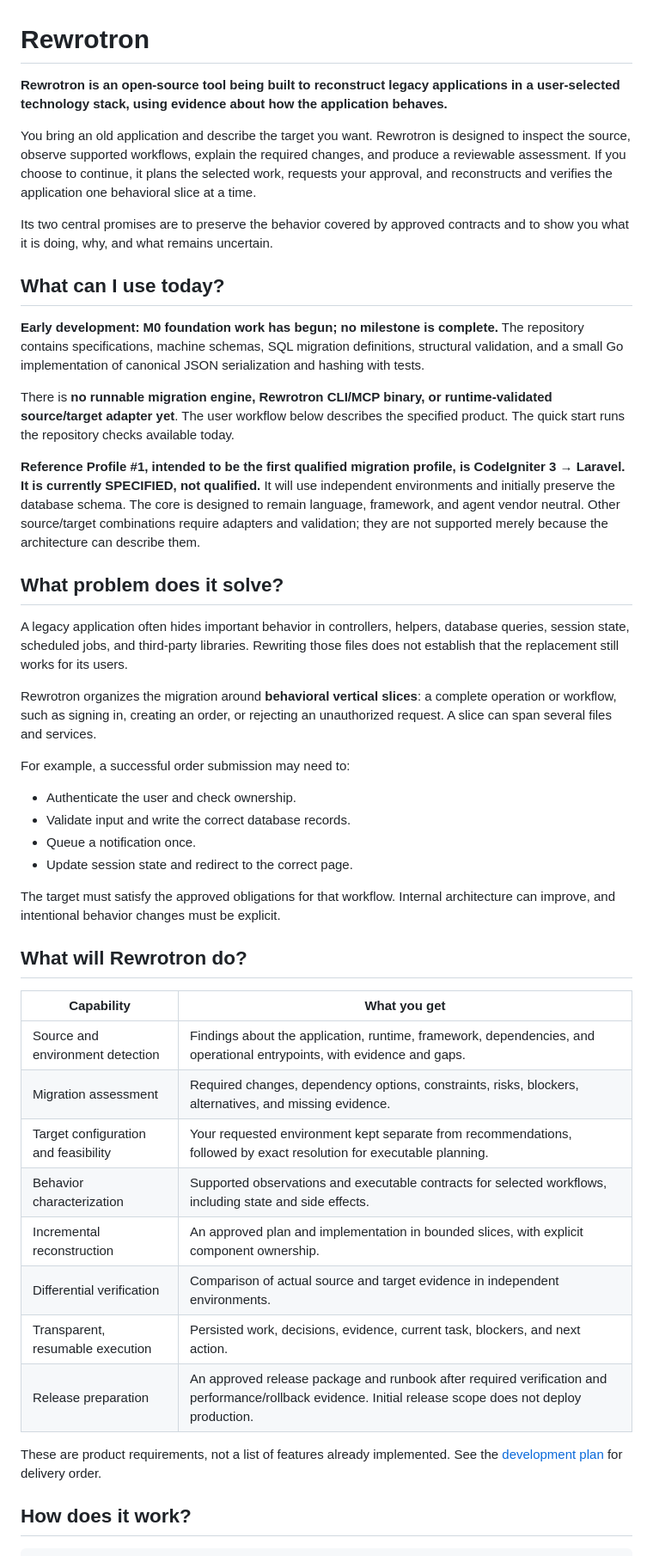
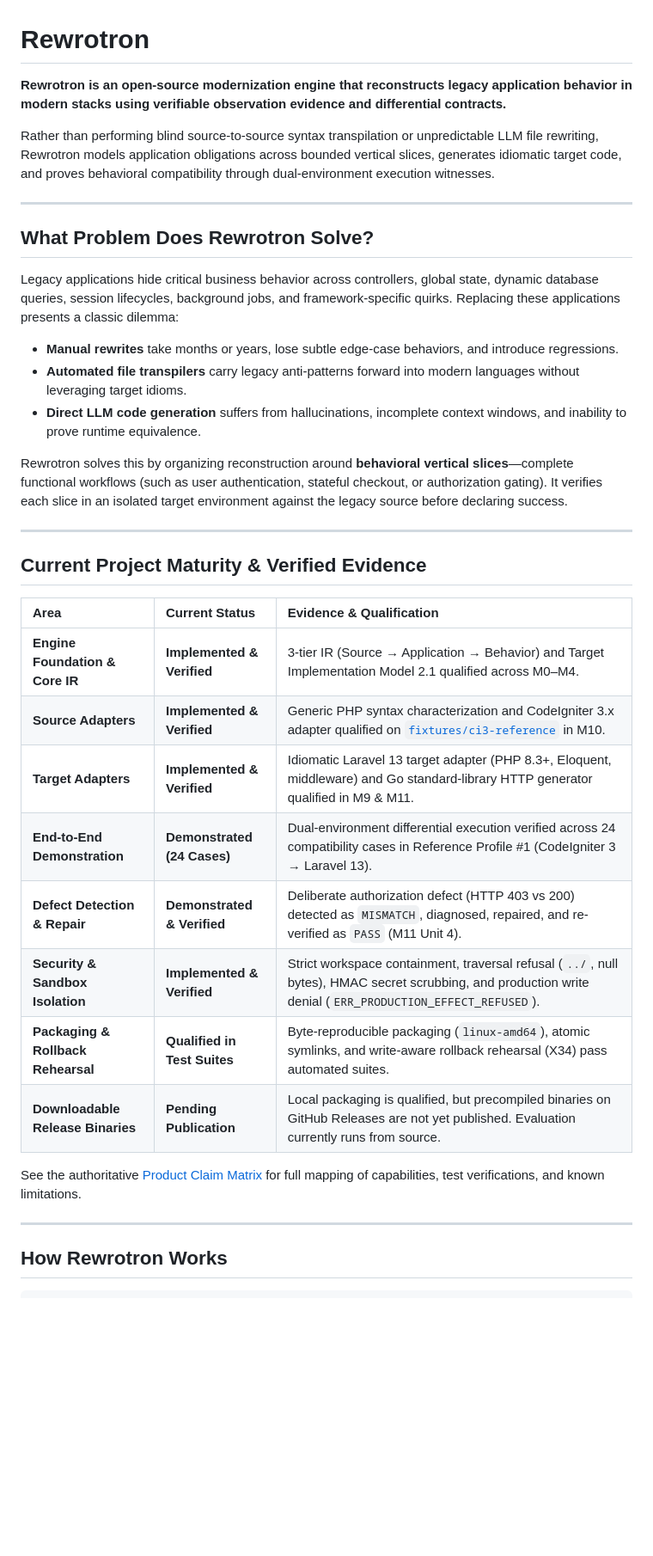
Before and after one commit to devravik/rewrotron, a Markdown page: README.md, the part around one of its changes. Shown at 86% size. Rendered like a GitHub page; blank space fills up the shorter version.

````diff
--- a/README.md
+++ b/README.md
@@ -1,49 +1,39 @@
 # Rewrotron
 
-**Rewrotron is an open-source tool being built to reconstruct legacy applications in a user-selected technology stack, using evidence about how the application behaves.**
+**Rewrotron is an open-source modernization engine that reconstructs legacy application behavior in modern stacks using verifiable observation evidence and differential contracts.**
 
-You bring an old application and describe the target you want. Rewrotron is designed to inspect the source, observe supported workflows, explain the required changes, and produce a reviewable assessment. If you choose to continue, it plans the selected work, requests your approval, and reconstructs and verifies the application one behavioral slice at a time.
+Rather than performing blind source-to-source syntax transpilation or unpredictable LLM file rewriting, Rewrotron models application obligations across bounded vertical slices, generates idiomatic target code, and proves behavioral compatibility through dual-environment execution witnesses.
 
-Its two central promises are to preserve the behavior covered by approved contracts and to show you what it is doing, why, and what remains uncertain.
+---
 
-## What can I use today?
+## What Problem Does Rewrotron Solve?
 
-**Early development: M0 foundation work has begun; no milestone is complete.** The repository contains specifications, machine schemas, SQL migration definitions, structural validation, and a small Go implementation of canonical JSON serialization and hashing with tests.
+Legacy applications hide critical business behavior across controllers, global state, dynamic database queries, session lifecycles, background jobs, and framework-specific quirks. Replacing these applications presents a classic dilemma:
+- **Manual rewrites** take months or years, lose subtle edge-case behaviors, and introduce regressions.
+- **Automated file transpilers** carry legacy anti-patterns forward into modern languages without leveraging target idioms.
+- **Direct LLM code generation** suffers from hallucinations, incomplete context windows, and inability to prove runtime equivalence.
 
-There is **no runnable migration engine, Rewrotron CLI/MCP binary, or runtime-validated source/target adapter yet**. The user workflow below describes the specified product. The quick start runs the repository checks available today.
+Rewrotron solves this by organizing reconstruction around **behavioral vertical slices**—complete functional workflows (such as user authentication, stateful checkout, or authorization gating). It verifies each slice in an isolated target environment against the legacy source before declaring success.
 
-**Reference Profile #1, intended to be the first qualified migration profile, is CodeIgniter 3 → Laravel. It is currently SPECIFIED, not qualified.** It will use independent environments and initially preserve the database schema. The core is designed to remain language, framework, and agent vendor neutral. Other source/target combinations require adapters and validation; they are not supported merely because the architecture can describe them.
+---
 
-## What problem does it solve?
+## Current Project Maturity & Verified Evidence
 
-A legacy application often hides important behavior in controllers, helpers, database queries, session state, scheduled jobs, and third-party libraries. Rewriting those files does not establish that the replacement still works for its users.
+| Area | Current Status | Evidence & Qualification |
+| :--- | :--- | :--- |
+| **Engine Foundation & Core IR** | **Implemented & Verified** | 3-tier IR (Source → Application → Behavior) and Target Implementation Model 2.1 qualified across M0–M4. |
+| **Source Adapters** | **Implemented & Verified** | Generic PHP syntax characterization and CodeIgniter 3.x adapter qualified on [`fixtures/ci3-reference`](fixtures/ci3-reference) in M10. |
+| **Target Adapters** | **Implemented & Verified** | Idiomatic Laravel 13 target adapter (PHP 8.3+, Eloquent, middleware) and Go standard-library HTTP generator qualified in M9 & M11. |
+| **End-to-End Demonstration** | **Demonstrated (24 Cases)** | Dual-environment differential execution verified across 24 compatibility cases in Reference Profile #1 (CodeIgniter 3 → Laravel 13). |
+| **Defect Detection & Repair** | **Demonstrated & Verified** | Deliberate authorization defect (HTTP 403 vs 200) detected as `MISMATCH`, diagnosed, repaired, and re-verified as `PASS` (M11 Unit 4). |
+| **Security & Sandbox Isolation** | **Implemented & Verified** | Strict workspace containment, traversal refusal (`../`, null bytes), HMAC secret scrubbing, and production write denial (`ERR_PRODUCTION_EFFECT_REFUSED`). |
+| **Packaging & Rollback Rehearsal** | **Qualified in Test Suites** | Byte-reproducible packaging (`linux-amd64`), atomic symlinks, and write-aware rollback rehearsal (X34) pass automated suites. |
+| **Downloadable Release Binaries** | **Pending Publication** | Local packaging is qualified, but precompiled binaries on GitHub Releases are not yet published. Evaluation currently runs from source. |
 
-Rewrotron organizes the migration around **behavioral vertical slices**: a complete operation or workflow, such as signing in, creating an order, or rejecting an unauthorized request. A slice can span several files and services.
+See the authoritative [Product Claim Matrix](docs/11-roadmap/PRODUCT-CLAIM-MATRIX.md) for full mapping of capabilities, test verifications, and known limitations.
 
-For example, a successful order submission may need to:
+---
 
-- Authenticate the user and check ownership.
-- Validate input and write the correct database records.
-- Queue a notification once.
-- Update session state and redirect to the correct page.
-
-The target must satisfy the approved obligations for that workflow. Internal architecture can improve, and intentional behavior changes must be explicit.
-
-## What will Rewrotron do?
-
-| Capability | What you get |
-| --- | --- |
-| Source and environment detection | Findings about the application, runtime, framework, dependencies, and operational entrypoints, with evidence and gaps. |
-| Migration assessment | Required changes, dependency options, constraints, risks, blockers, alternatives, and missing evidence. |
-| Target configuration and feasibility | Your requested environment kept separate from recommendations, followed by exact resolution for executable planning. |
-| Behavior characterization | Supported observations and executable contracts for selected workflows, including state and side effects. |
-| Incremental reconstruction | An approved plan and implementation in bounded slices, with explicit component ownership. |
-| Differential verification | Comparison of actual source and target evidence in independent environments. |
-| Transparent, resumable execution | Persisted work, decisions, evidence, current task, blockers, and next action. |
-| Release preparation | An approved release package and runbook after required verification and performance/rollback evidence. Initial release scope does not deploy production. |
-
-These are product requirements, not a list of features already implemented. See the [development plan](docs/11-roadmap/DEVELOPMENT-PLAN.md) for delivery order.
-
-## How does it work?
+## How Rewrotron Works
 
 ```text
````
Also changed, not shown: other parts of README.md (+99 -93 lines), docs/11-roadmap/DEVELOPMENT-PLAN.md (+1 -1 lines).
